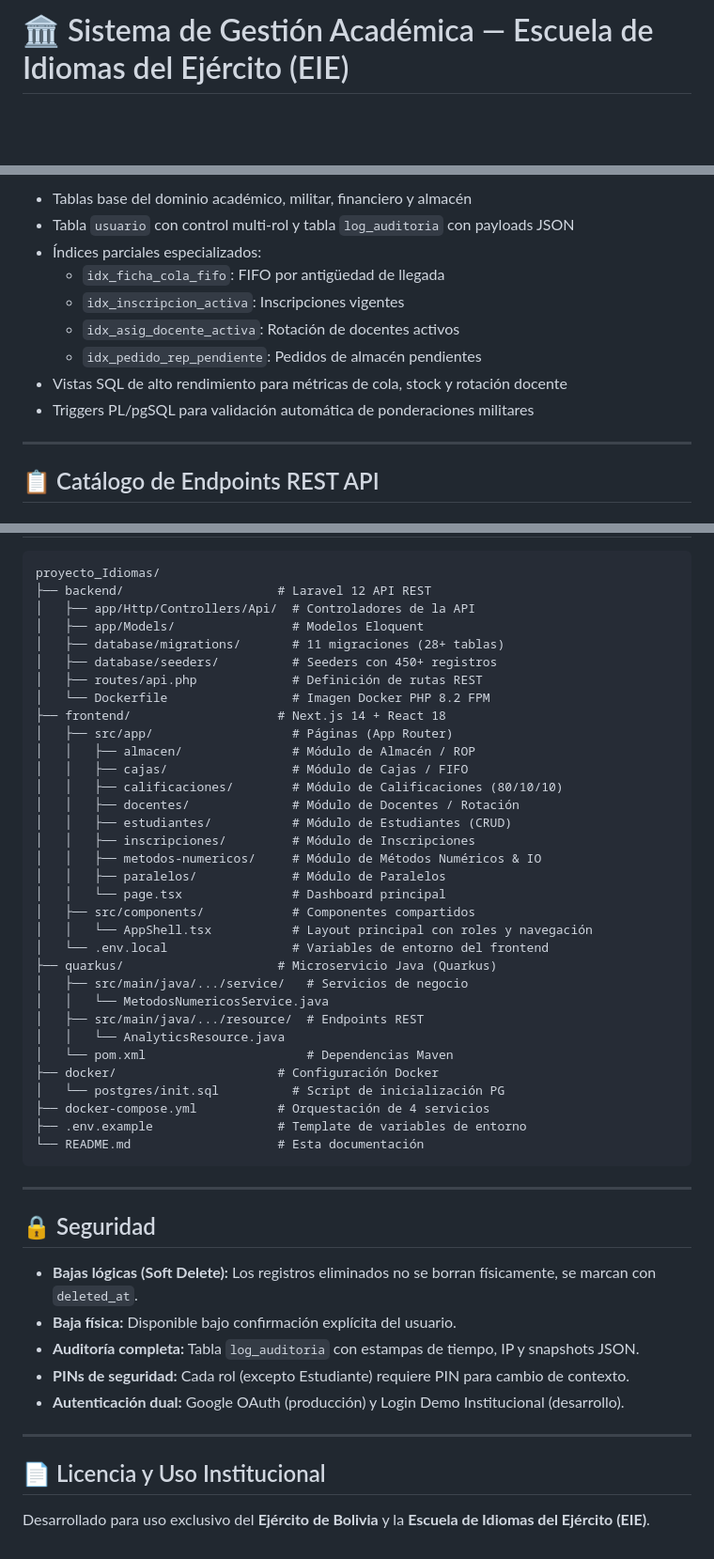
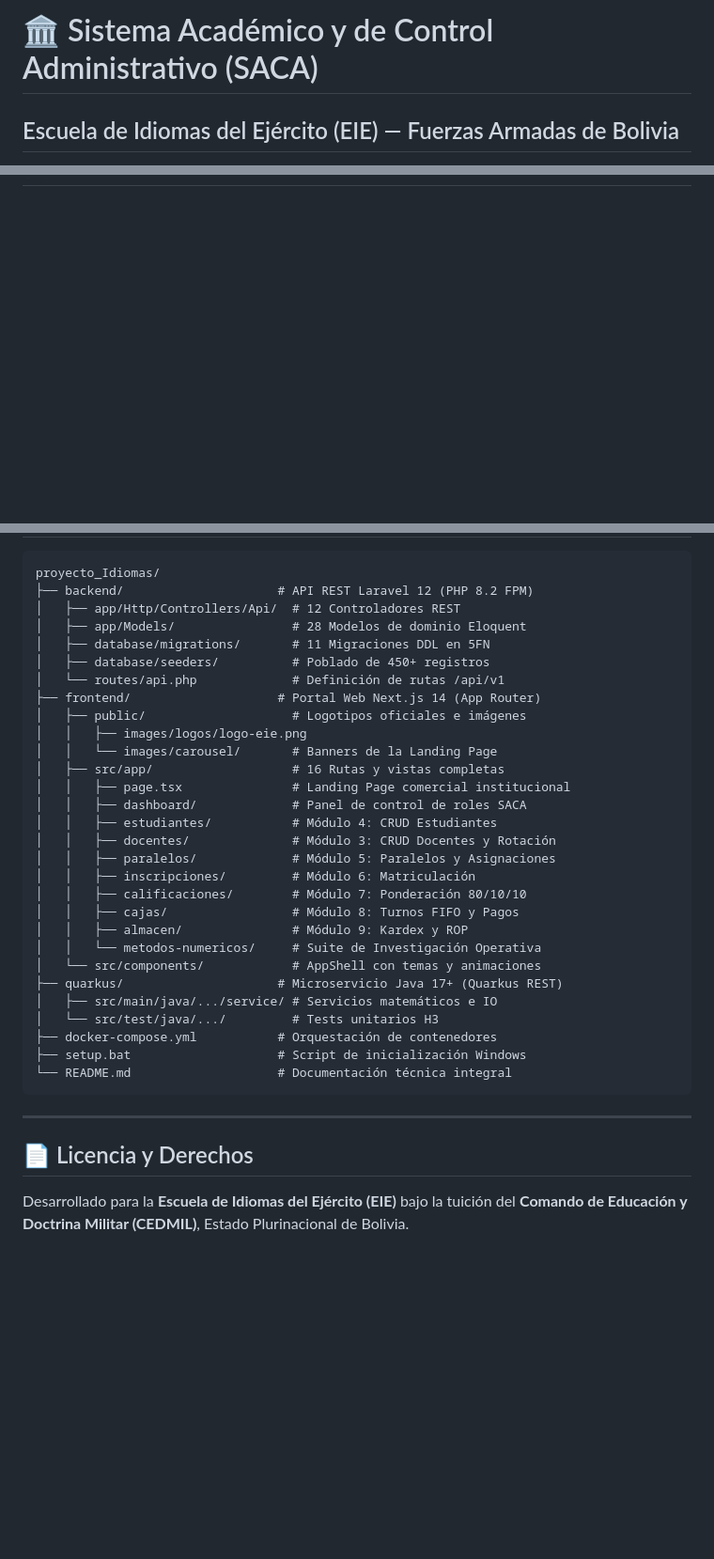
Before and after one commit to polikarmio-crypto/proyecto_escula_idiomas, a Markdown page: README.md, 3 parts joined by grey strips. Shown at 94% size. Rendered like a GitHub page; blank space fills up the shorter version.

Commit message:
Documentacion tecnica integral y distribucion oficial de roles de equipo

````diff
--- a/README.md
+++ b/README.md
@@ -1,2 +1,3 @@
-# 🏛️ Sistema de Gestión Académica — Escuela de Idiomas del Ejército (EIE)
+# 🏛️ Sistema Académico y de Control Administrativo (SACA)
+## Escuela de Idiomas del Ejército (EIE) — Fuerzas Armadas de Bolivia
 
@@ -231,14 +229,0 @@ Estructurada en **11 migraciones** cubriendo 28+ tablas con integridad referenci
-- Tablas base del dominio académico, militar, financiero y almacén
-- Tabla `usuario` con control multi-rol y tabla `log_auditoria` con payloads JSON
-- Índices parciales especializados:
-  - `idx_ficha_cola_fifo`: FIFO por antigüedad de llegada
-  - `idx_inscripcion_activa`: Inscripciones vigentes
-  - `idx_asig_docente_activa`: Rotación de docentes activos
-  - `idx_pedido_rep_pendiente`: Pedidos de almacén pendientes
-- Vistas SQL de alto rendimiento para métricas de cola, stock y rotación docente
-- Triggers PL/pgSQL para validación automática de ponderaciones militares
-
----
-
-## 📋 Catálogo de Endpoints REST API
-
@@ -369,52 +274,38 @@ docker compose exec postgres psql -U postgres -d escuela_idiomas -c "\dt"
 
 ```
 proyecto_Idiomas/
-├── backend/                     # Laravel 12 API REST
-│   ├── app/Http/Controllers/Api/  # Controladores de la API
-│   ├── app/Models/                # Modelos Eloquent
-│   ├── database/migrations/       # 11 migraciones (28+ tablas)
-│   ├── database/seeders/          # Seeders con 450+ registros
-│   ├── routes/api.php             # Definición de rutas REST
-│   └── Dockerfile                 # Imagen Docker PHP 8.2 FPM
-├── frontend/                    # Next.js 14 + React 18
-│   ├── src/app/                   # Páginas (App Router)
-│   │   ├── almacen/               # Módulo de Almacén / ROP
-│   │   ├── cajas/                 # Módulo de Cajas / FIFO
-│   │   ├── calificaciones/        # Módulo de Calificaciones (80/10/10)
-│   │   ├── docentes/              # Módulo de Docentes / Rotación
-│   │   ├── estudiantes/           # Módulo de Estudiantes (CRUD)
-│   │   ├── inscripciones/         # Módulo de Inscripciones
-│   │   ├── metodos-numericos/     # Módulo de Métodos Numéricos & IO
-│   │   ├── paralelos/             # Módulo de Paralelos
-│   │   └── page.tsx               # Dashboard principal
-│   ├── src/components/            # Componentes compartidos
-│   │   └── AppShell.tsx           # Layout principal con roles y navegación
-│   └── .env.local                 # Variables de entorno del frontend
-├── quarkus/                     # Microservicio Java (Quarkus)
-│   ├── src/main/java/.../service/   # Servicios de negocio
-│   │   └── MetodosNumericosService.java
-│   ├── src/main/java/.../resource/  # Endpoints REST
-│   │   └── AnalyticsResource.java
-│   └── pom.xml                      # Dependencias Maven
-├── docker/                      # Configuración Docker
-│   └── postgres/init.sql          # Script de inicialización PG
-├── docker-compose.yml           # Orquestación de 4 servicios
-├── .env.example                 # Template de variables de entorno
-└── README.md                    # Esta documentación
+├── backend/                     # API REST Laravel 12 (PHP 8.2 FPM)
+│   ├── app/Http/Controllers/Api/  # 12 Controladores REST
+│   ├── app/Models/                # 28 Modelos de dominio Eloquent
+│   ├── database/migrations/       # 11 Migraciones DDL en 5FN
+│   ├── database/seeders/          # Poblado de 450+ registros
+│   └── routes/api.php             # Definición de rutas /api/v1
+├── frontend/                    # Portal Web Next.js 14 (App Router)
+│   ├── public/                    # Logotipos oficiales e imágenes
+│   │   ├── images/logos/logo-eie.png
+│   │   └── images/carousel/       # Banners de la Landing Page
+│   ├── src/app/                   # 16 Rutas y vistas completas
+│   │   ├── page.tsx               # Landing Page comercial institucional
+│   │   ├── dashboard/             # Panel de control de roles SACA
+│   │   ├── estudiantes/           # Módulo 4: CRUD Estudiantes
+│   │   ├── docentes/              # Módulo 3: CRUD Docentes y Rotación
+│   │   ├── paralelos/             # Módulo 5: Paralelos y Asignaciones
+│   │   ├── inscripciones/         # Módulo 6: Matriculación
+│   │   ├── calificaciones/        # Módulo 7: Ponderación 80/10/10
+│   │   ├── cajas/                 # Módulo 8: Turnos FIFO y Pagos
+│   │   ├── almacen/               # Módulo 9: Kardex y ROP
+│   │   └── metodos-numericos/     # Suite de Investigación Operativa
+│   └── src/components/            # AppShell con temas y animaciones
+├── quarkus/                     # Microservicio Java 17+ (Quarkus REST)
+│   ├── src/main/java/.../service/ # Servicios matemáticos e IO
+│   └── src/test/java/.../         # Tests unitarios H3
+├── docker-compose.yml           # Orquestación de contenedores
+├── setup.bat                    # Script de inicialización Windows
+└── README.md                    # Documentación técnica integral
 ```
 
 ---
 
-## 🔒 Seguridad
+## 📄 Licencia y Derechos
 
-- **Bajas lógicas (Soft Delete):** Los registros eliminados no se borran físicamente, se marcan con `deleted_at`.
-- **Baja física:** Disponible bajo confirmación explícita del usuario.
-- **Auditoría completa:** Tabla `log_auditoria` con estampas de tiempo, IP y snapshots JSON.
-- **PINs de seguridad:** Cada rol (excepto Estudiante) requiere PIN para cambio de contexto.
-- **Autenticación dual:** Google OAuth (producción) y Login Demo Institucional (desarrollo).
-
----
-
-## 📄 Licencia y Uso Institucional
-
-Desarrollado para uso exclusivo del **Ejército de Bolivia** y la **Escuela de Idiomas del Ejército (EIE)**.
+Desarrollado para la **Escuela de Idiomas del Ejército (EIE)** bajo la tuición del **Comando de Educación y Doctrina Militar (CEDMIL)**, Estado Plurinacional de Bolivia.
````
Also changed, not shown: other parts of README.md (+156 -238 lines).
